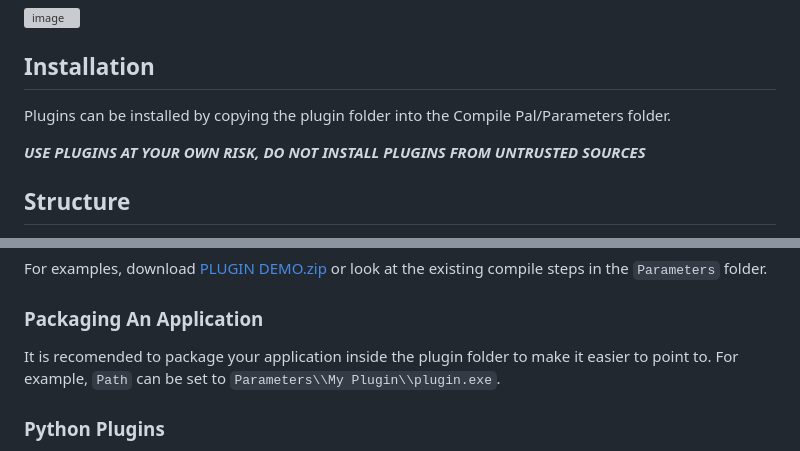
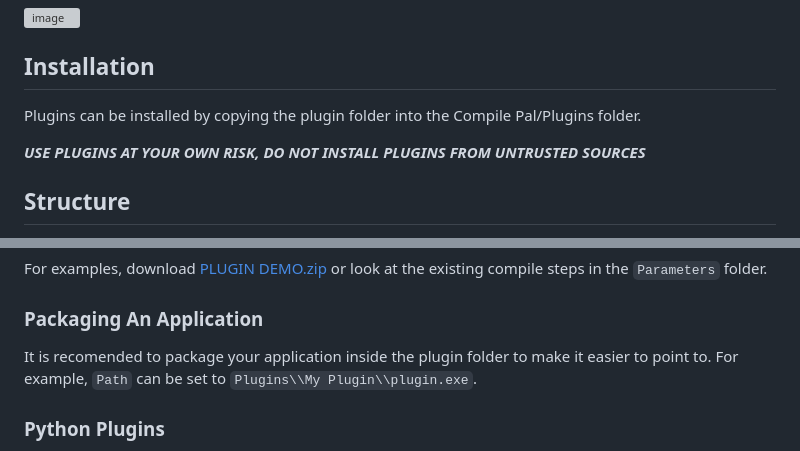
Before and after one commit to ruarai/CompilePal, a Markdown page: Guides/Plugins.md, 2 parts joined by grey strips. Drawn GitHub-style; grey boxes are pictures that could not be loaded.

```diff
--- a/Guides/Plugins.md
+++ b/Guides/Plugins.md
@@ -6,7 +6,7 @@ Plugins are currently in a beta state, so the format and structure are subject t
 ![image](https://user-images.githubusercontent.com/15372675/218288001-2154a3fa-201c-4f18-ad0f-36959aed9108.png)
 
 ## Installation
-Plugins can be installed by copying the plugin folder into the Compile Pal/Parameters folder.
+Plugins can be installed by copying the plugin folder into the Compile Pal/Plugins folder.
 
 ***USE PLUGINS AT YOUR OWN RISK, DO NOT INSTALL PLUGINS FROM UNTRUSTED SOURCES***
 
@@ -134,7 +134,7 @@ For examples, download [PLUGIN DEMO.zip](https://github.com/ruarai/CompilePal/fi
 
 
 ### Packaging An Application
-It is recomended to package your application inside the plugin folder to make it easier to point to. For example, `Path` can be set to `Parameters\\My Plugin\\plugin.exe`.
+It is recomended to package your application inside the plugin folder to make it easier to point to. For example, `Path` can be set to `Plugins\\My Plugin\\plugin.exe`.
 
 ### Python Plugins
 Setting the `Path` to `python` or `python3` is not portable. Use the [Python Launcher](https://docs.python.org/3/using/windows.html#python-launcher-for-windows) `py` (requires Python >= 3.3), passing the python version in the `Arguments`, Ex.
```
